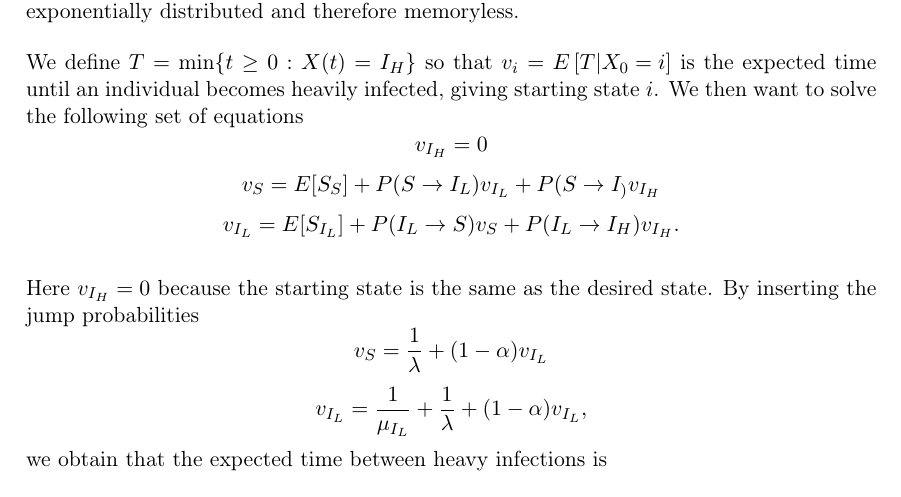
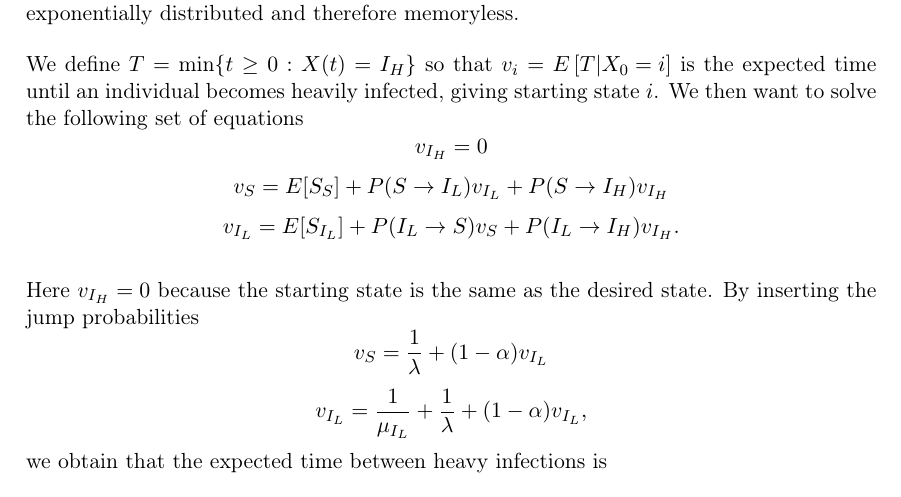
Before and after one commit to vivekapriyas/StokMod_2, a LaTeX document (main.tex, which reads oppg_1e.tex): part of page 3 of 6, cut so that both start at the same text. Compiled offline with pdfLaTeX.

Commit message:
minifeil fix

```diff
--- a/oppg_1e.tex
+++ b/oppg_1e.tex
@@ -2,7 +2,7 @@ To calculate the time between two heavy infections, we consider the time it take
 
 We define $T = \text{min}\{t \geq 0 : X(t)=I_H\}$ so that $v_i = E\left[T|X_0 = i \right]$ is the expected time until an individual becomes heavily infected, giving starting state $i$. We then want to solve the following set of equations
 $$v_{I_H} = 0$$
-$$v_{S} = E[S_S] + P(S \rightarrow I_L) v_{I_L}+ P(S \rightarrow I_) v_{I_H} $$
+$$v_{S} = E[S_S] + P(S \rightarrow I_L) v_{I_L}+ P(S \rightarrow I_H) v_{I_H} $$
 $$v_{I_L} = E[S_{I_L}] + P(I_L \rightarrow S) v_S + P(I_L \rightarrow I_H) v_{I_H}. $$
 
 Here $v_{I_H} = 0$ because the starting state is the same as the desired state. By inserting the jump probabilities
```
